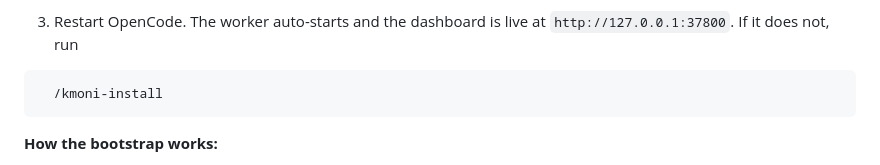
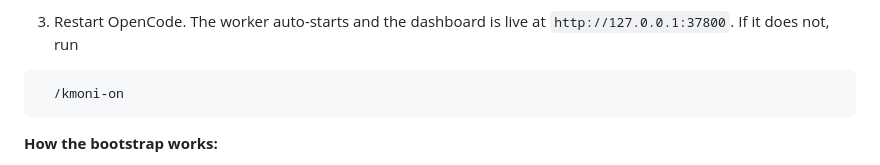
Before and after one commit to khaodius/monikhao, a Markdown page: README.md, the part around the change. Drawn GitHub-style.

Commit message:
Update installation command in README

````diff
--- a/README.md
+++ b/README.md
@@ -106,7 +106,7 @@ This serves quite literally no use, but, this is a real-time 3D dashboard that v
 
 3. Restart OpenCode. The worker auto-starts and the dashboard is live at `http://127.0.0.1:37800`. If it does not, run
  ```
-   /kmoni-install
+   /kmoni-on
  ```
 
 **How the bootstrap works:**
````
